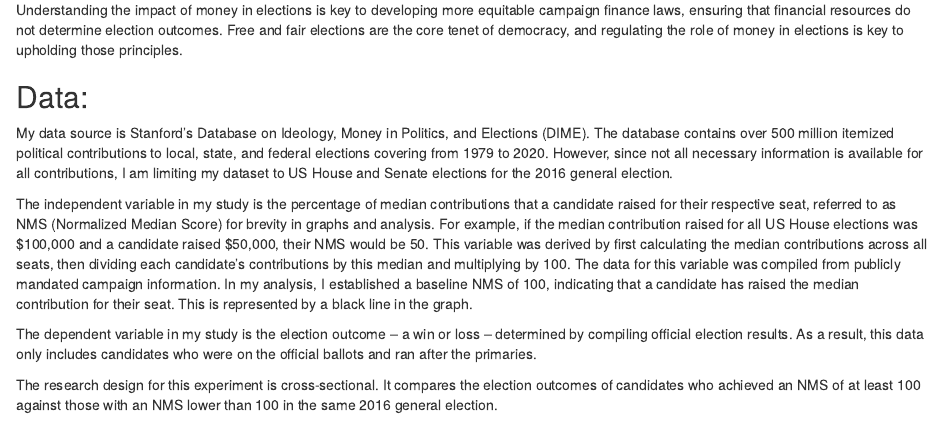
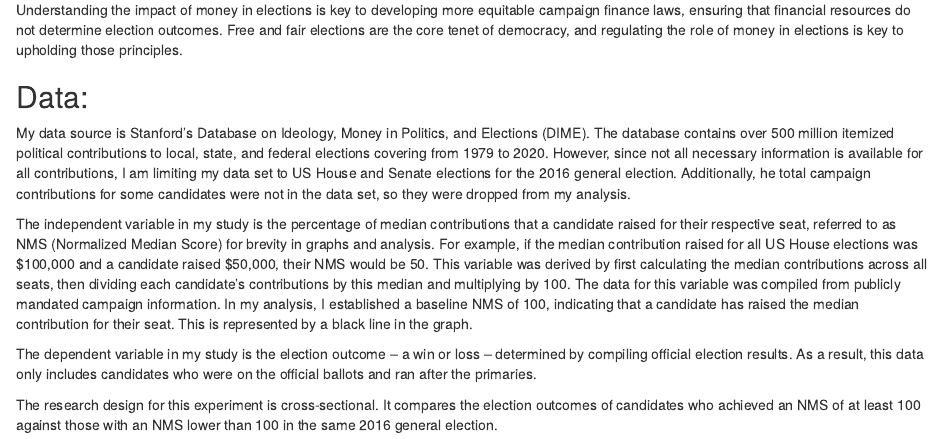
Before and after one commit to AviAgarwal27/gov50-final-project, an R Markdown document (index.Rmd): the page in a window 1100 px wide, from 420 px down. The pictures show the output file index.html that the author committed with the source, opened offline.

Commit message:
final version

```diff
--- a/index.Rmd
+++ b/index.Rmd
@@ -116,7 +116,7 @@ Understanding the impact of money in elections is key to developing more equitab
 
 ## Data:
 
-My data source is Stanford’s Database on Ideology, Money in Politics, and Elections (DIME). The database contains over 500 million itemized political contributions to local, state, and federal elections covering from 1979 to 2020. However, since not all necessary information is available for all contributions, I am limiting my dataset to US House and Senate elections for the 2016 general election.
+My data source is Stanford’s Database on Ideology, Money in Politics, and Elections (DIME). The database contains over 500 million itemized political contributions to local, state, and federal elections covering from 1979 to 2020. However, since not all necessary information is available for all contributions, I am limiting my data set to US House and Senate elections for the 2016 general election. Additionally, he total campaign contributions for some candidates were not in the data set, so they were dropped from my analysis.
 
 The independent variable in my study is the percentage of median contributions that a candidate raised for their respective seat, referred to as NMS (Normalized Median Score) for brevity in graphs and analysis. For example, if the median contribution raised for all US House elections was $100,000 and a candidate raised $50,000, their NMS would be 50. This variable was derived by first calculating the median contributions across all seats, then dividing each candidate’s contributions by this median and multiplying by 100. The data for this variable was compiled from publicly mandated campaign information. In my analysis, I established a baseline NMS of 100, indicating that a candidate has raised the median contribution for their seat. This is represented by a black line in the graph.
 
```
Also changed, not shown: index.html.
